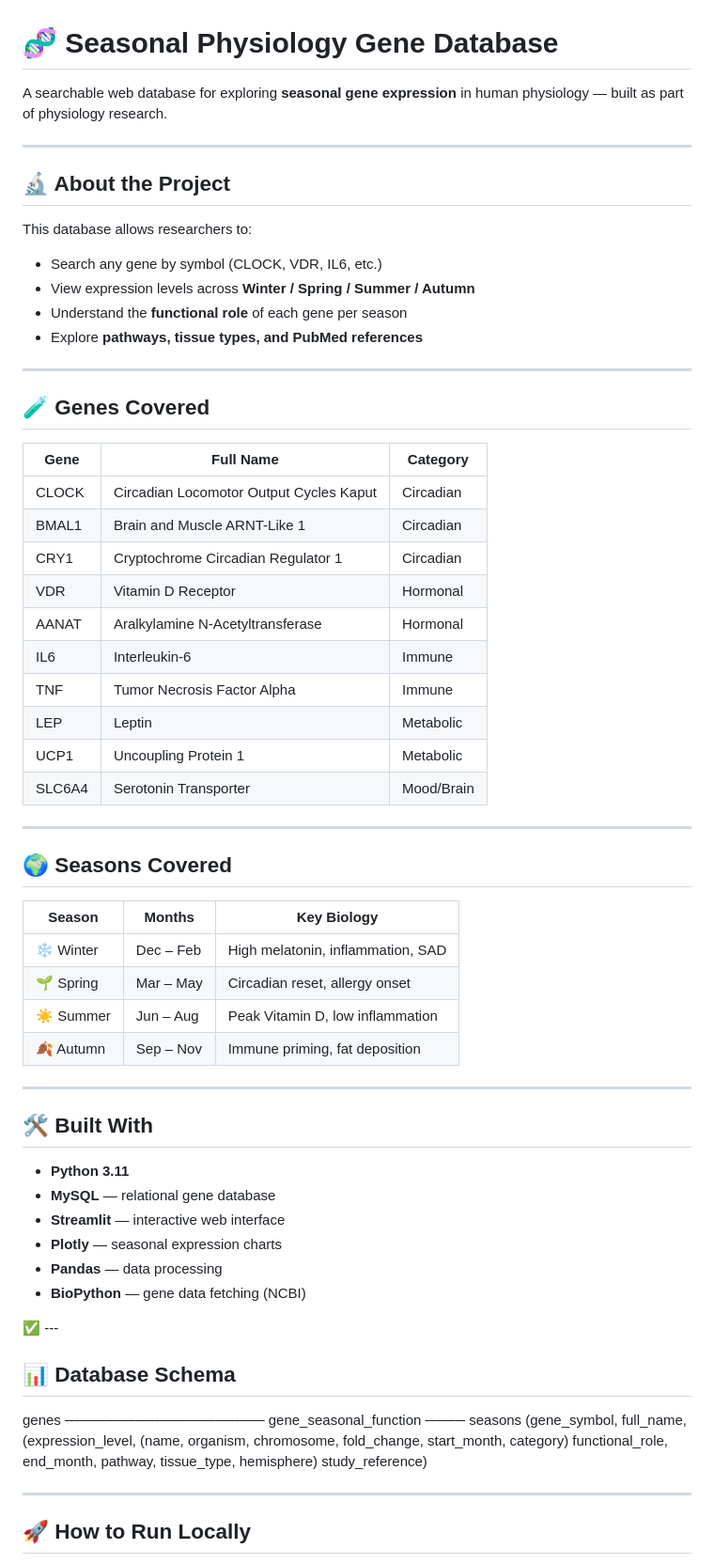
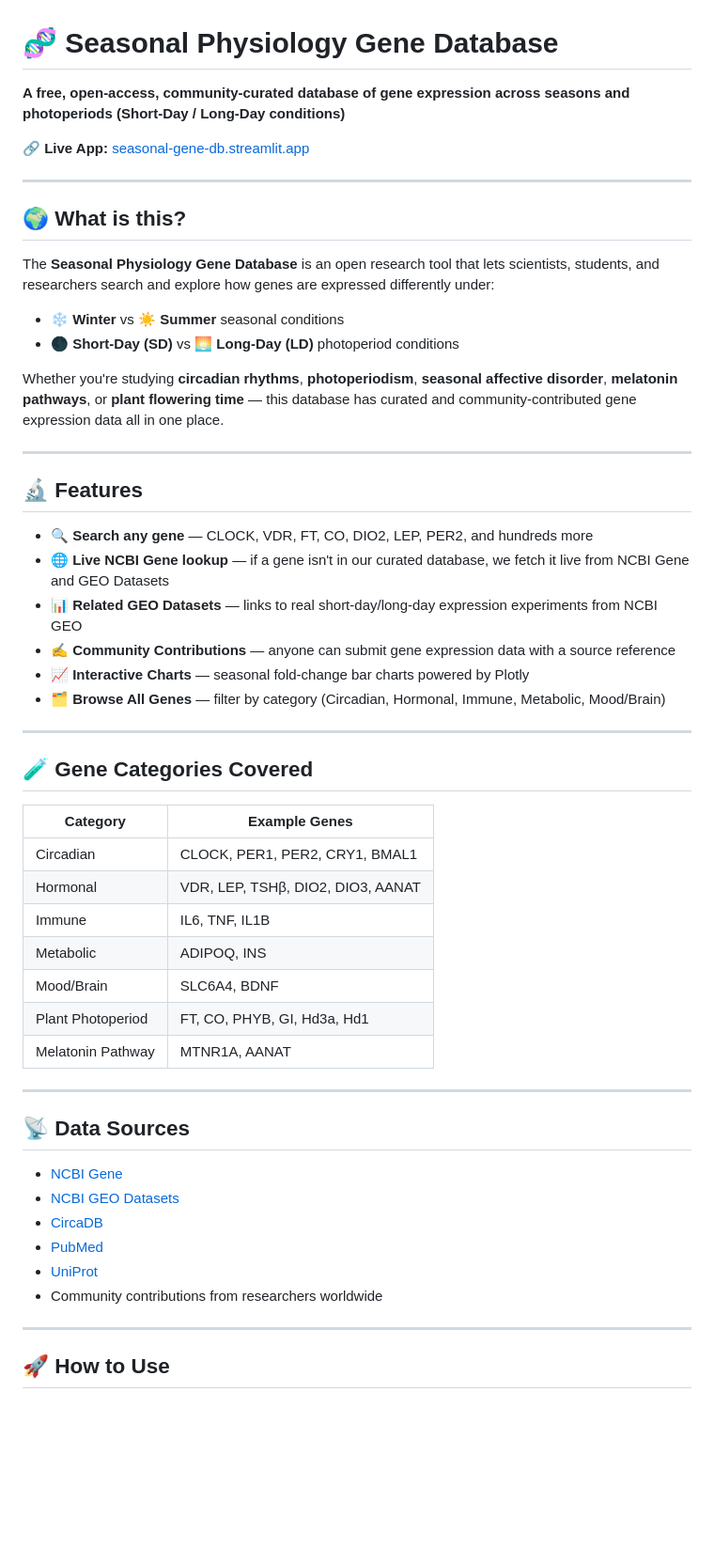
Before and after one commit to srivastavaunnati28/seasonal-gene-db, a Markdown page: README.md, the part around one of its changes. Shown at 94% size. Rendered like a GitHub page; blank space fills up the shorter version.

```diff
--- a/README.md
+++ b/README.md
@@ -1,69 +1,57 @@
 # 🧬 Seasonal Physiology Gene Database
 
-A searchable web database for exploring **seasonal gene expression**
-in human physiology — built as part of physiology research.
+**A free, open-access, community-curated database of gene expression across seasons and photoperiods (Short-Day / Long-Day conditions)**
+
+🔗 **Live App:** [seasonal-gene-db.streamlit.app](https://seasonal-gene-db-ft7rahwb62udprbv2rxqcc.streamlit.app/)
 
 ---
 
-## 🔬 About the Project
+## 🌍 What is this?
 
-This database allows researchers to:
-- Search any gene by symbol (CLOCK, VDR, IL6, etc.)
-- View expression levels across **Winter / Spring / Summer / Autumn**
-- Understand the **functional role** of each gene per season
-- Explore **pathways, tissue types, and PubMed references**
+The **Seasonal Physiology Gene Database** is an open research tool that lets scientists, students, and researchers search and explore how genes are expressed differently under:
+
+- ❄️ **Winter** vs ☀️ **Summer** seasonal conditions
+- 🌑 **Short-Day (SD)** vs 🌅 **Long-Day (LD)** photoperiod conditions
+
+Whether you're studying **circadian rhythms**, **photoperiodism**, **seasonal affective disorder**, **melatonin pathways**, or **plant flowering time** — this database has curated and community-contributed gene expression data all in one place.
 
 ---
 
-## 🧪 Genes Covered
+## 🔬 Features
 
-| Gene | Full Name | Category |
-|------|-----------|----------|
-| CLOCK | Circadian Locomotor Output Cycles Kaput | Circadian |
-| BMAL1 | Brain and Muscle ARNT-Like 1 | Circadian |
-| CRY1 | Cryptochrome Circadian Regulator 1 | Circadian |
-| VDR | Vitamin D Receptor | Hormonal |
-| AANAT | Aralkylamine N-Acetyltransferase | Hormonal |
-| IL6 | Interleukin-6 | Immune |
-| TNF | Tumor Necrosis Factor Alpha | Immune |
-| LEP | Leptin | Metabolic |
-| UCP1 | Uncoupling Protein 1 | Metabolic |
-| SLC6A4 | Serotonin Transporter | Mood/Brain |
+- 🔍 **Search any gene** — CLOCK, VDR, FT, CO, DIO2, LEP, PER2, and hundreds more
+- 🌐 **Live NCBI Gene lookup** — if a gene isn't in our curated database, we fetch it live from NCBI Gene and GEO Datasets
+- 📊 **Related GEO Datasets** — links to real short-day/long-day expression experiments from NCBI GEO
+- ✍️ **Community Contributions** — anyone can submit gene expression data with a source reference
+- 📈 **Interactive Charts** — seasonal fold-change bar charts powered by Plotly
+- 🗂 **Browse All Genes** — filter by category (Circadian, Hormonal, Immune, Metabolic, Mood/Brain)
 
 ---
 
-## 🌍 Seasons Covered
+## 🧪 Gene Categories Covered
 
-| Season | Months | Key Biology |
-|--------|--------|-------------|
-| ❄️ Winter | Dec – Feb | High melatonin, inflammation, SAD |
-| 🌱 Spring | Mar – May | Circadian reset, allergy onset |
-| ☀️ Summer | Jun – Aug | Peak Vitamin D, low inflammation |
-| 🍂 Autumn | Sep – Nov | Immune priming, fat deposition |
+| Category | Example Genes |
+|---|---|
+| Circadian | CLOCK, PER1, PER2, CRY1, BMAL1 |
+| Hormonal | VDR, LEP, TSHβ, DIO2, DIO3, AANAT |
+| Immune | IL6, TNF, IL1B |
+| Metabolic | ADIPOQ, INS |
+| Mood/Brain | SLC6A4, BDNF |
+| Plant Photoperiod | FT, CO, PHYB, GI, Hd3a, Hd1 |
+| Melatonin Pathway | MTNR1A, AANAT |
 
 ---
 
-## 🛠️ Built With
+## 📡 Data Sources
 
-- **Python 3.11**
-- **MySQL** — relational gene database
-- **Streamlit** — interactive web interface
-- **Plotly** — seasonal expression charts
-- **Pandas** — data processing
-- **BioPython** — gene data fetching (NCBI)
-
-✅ ---
-## 📊 Database Schema
-
-genes ──────────────────── gene_seasonal_function ──── seasons
-(gene_symbol, full_name,   (expression_level,          (name,
- organism, chromosome,      fold_change,                 start_month,
- category)                  functional_role,             end_month,
-                            pathway, tissue_type,        hemisphere)
-                            study_reference)
-
+- [NCBI Gene](https://www.ncbi.nlm.nih.gov/gene/)
+- [NCBI GEO Datasets](https://www.ncbi.nlm.nih.gov/gds/)
+- [CircaDB](http://circadb.hogeneschlab.org/)
+- [PubMed](https://pubmed.ncbi.nlm.nih.gov/)
+- [UniProt](https://www.uniprot.org/)
+- Community contributions from researchers worldwide
 
 ---
 
-## 🚀 How to Run Locally
+## 🚀 How to Use
 
```
Also changed, not shown: other parts of README.md (+41 -38 lines).
